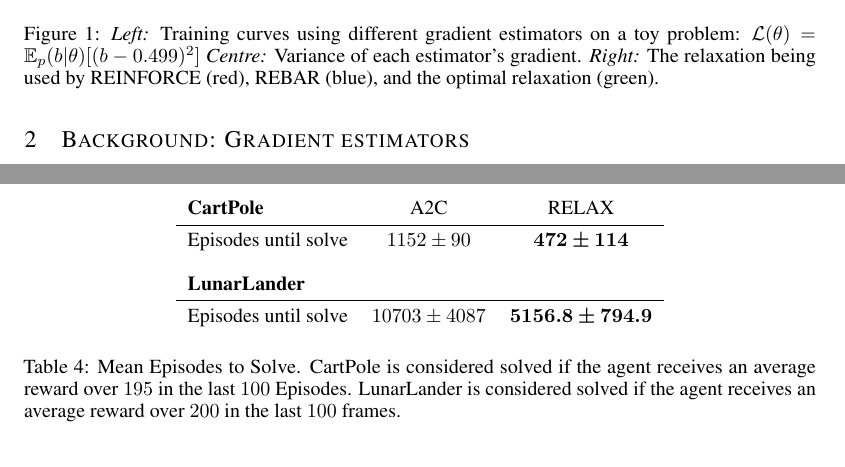
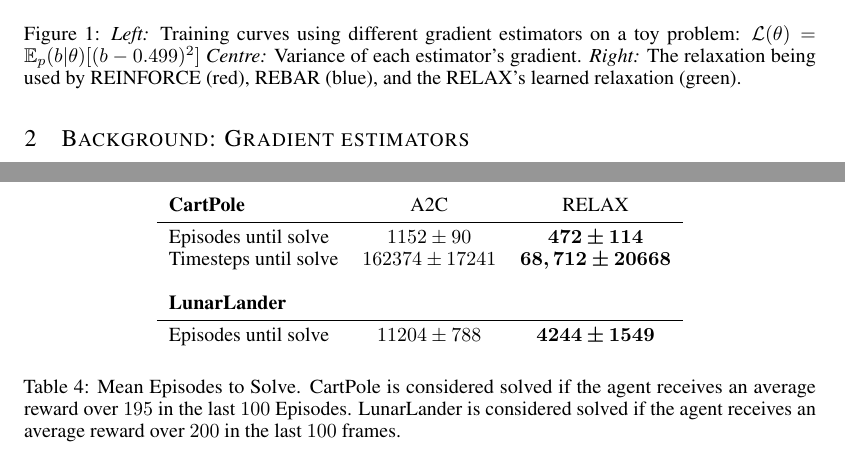
Before and after one commit to duvenaud/relax, a LaTeX paper (paper/generalized_rebar.tex): two parts of pages 2 and 9 of 14, joined at a grey line, cut so that both start at the same text. Compiled offline with pdfLaTeX.

Commit message:
plots and rl results

```diff
--- a/paper/generalized_rebar.tex
+++ b/paper/generalized_rebar.tex
@@ -119,7 +119,7 @@ Furthermore, we derive improved variants of popular reinforcement learning metho
 \caption{
 \emph{Left:} Training curves using different gradient estimators on a toy problem: {$\mathcal{L}(\theta) = \E_p(b|\theta) [ (b - 0.499)^2 ]$}
 \emph{Centre:} Variance of each estimator's gradient.
-\emph{Right:} The relaxation being used by REINFORCE (red), REBAR (blue), and the optimal relaxation (green).
+\emph{Right:} The relaxation being used by REINFORCE (red), REBAR (blue), and the RELAX's learned relaxation (green).
 }
 \end{figure}
 
@@ -641,9 +641,10 @@ In all experiments both the policy and control variate were two layer neural net
 \begin{center}
 \begin{tabular}{l c c}
 \textbf{CartPole} & A2C & RELAX \\\midrule
-Episodes until solve      & $1152 \pm 90$ & $\bm{472 \pm 114}$ \\\\
+Episodes until solve      & $1152 \pm 90$ & $\bm{472 \pm 114}$ \\
+Timesteps until solve    & $162374 \pm 17241$ & $\bm{68,712 \pm 20668}$ \\\\
 \textbf{LunarLander}\\ \midrule
-Episodes until solve & $10703 \pm 4087$ & $\bm{5156.8 \pm 794.9}$
+Episodes until solve & $11204 \pm 788$ & $\bm{4244 \pm 1549}$
 \end{tabular}
 \end{center}
 \label{tab:vae}
```
Also changed, not shown: paper/figures/cp_paper.png, paper/figures/learned_r.png, paper/generalized_rebar.pdf.
